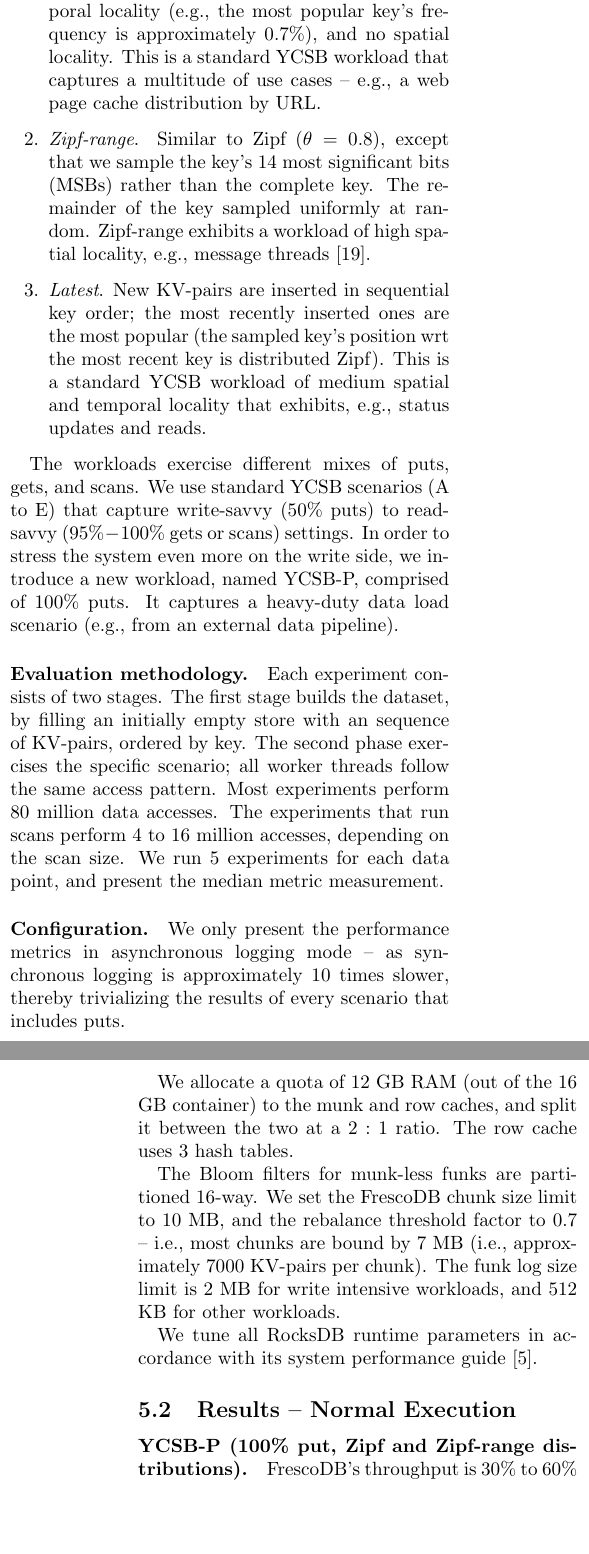
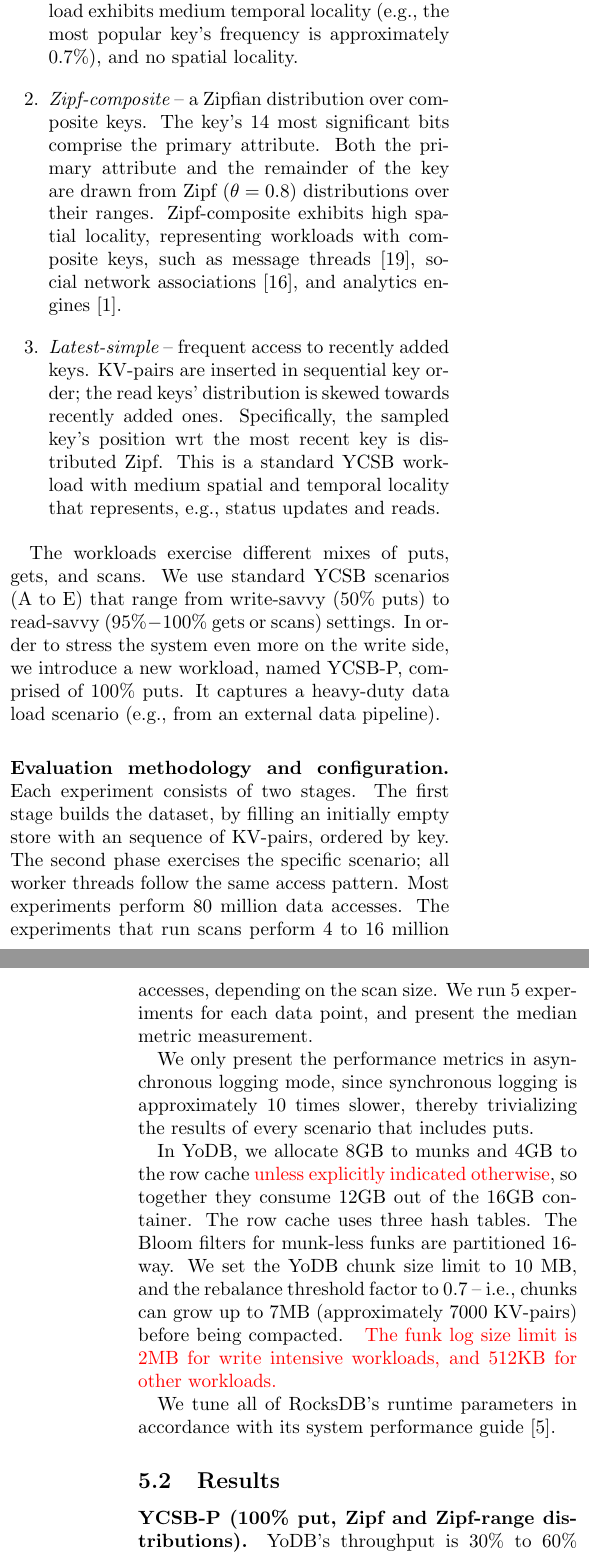
Before and after one commit to Eshcar/PiWi, a LaTeX document (Persistent-KVStore-for-RTAnalytics.tex, which reads eval.tex): two parts of the columns of pages 11 and 12 of 18, joined at a grey line, cut so that both start at the same text, the shorter picture padded with empty space. Compiled offline with pdfLaTeX; a LaTeX package or settings file that is missing is left out.

Commit message:
Experiment setup

```diff
--- a/Persistent-KVStore-for-RTAnalytics.tex
+++ b/Persistent-KVStore-for-RTAnalytics.tex
@@ -25,7 +25,7 @@
 \newcommand{\remove}[1]{}
 \newcommand{\Idit}[1]{\inred{[Idit: #1]}}
 
-\newcommand{\sys}{FrescoDB}
+\newcommand{\sys}{YoDB}
 
 \newcommand{\tuple}[1]{\ensuremath{\langle \mbox{#1} \rangle}}
 
--- a/eval.tex
+++ b/eval.tex
@@ -23 +25,0 @@ experiment within a Linux container with 16 GB RAM.
-In order to explain the results, we also explore the system write amplification (bytes written to storage over
@@ -29,4 +32,6 @@ proc filesystem.
-scenarios with respect to the available RAM. Similarly to the published RocksDB benchmarks, we use
+\paragraph{Workloads.}
+We scale the dataset size from 4GB to 64GB, in order to exercise multiple locality
+scenarios with respect to the available 16GB of RAM. Similarly to the published RocksDB benchmarks, we use
 10-byte keys that YCSB pads with a fixed 4-byte prefix (effectively, 14-byte keys), and 800-byte values.
 The data is stored uncompressed.
 
@@ -37,46 +42,57 @@ The data is stored uncompressed.
+Key access frequencies are sampled from the heavy-tailed Zipf distribution,
 following the description in~\cite{Gray:1994:QGB:191839.191886}, with $\theta = 0.8$.
-The key locations are sampled uniformly at random from the whole data range. Zipf exhibits
+The ranking is over a random permutation of the entire key range, so popular keys are uniformly dispersed.
+% The key locations are sampled uniformly at random from the whole data range.
+This workload exhibits
 medium temporal locality (e.g., the most popular key's frequency is approximately $0.7\%$),
-and no spatial locality. This is a standard YCSB workload that captures a multitude of use cases
--- e.g., a web page cache distribution by URL.
+and no spatial locality.
+%This is a standard YCSB workload that captures a multitude of use cases  -- e.g., a web page cache distribution by URL.
 
-\item {\em Zipf-range}. Similar to Zipf ($\theta=0.8$), except that we sample the key's $14$ most significant bits
-(MSBs) rather than the complete key. The remainder of the key sampled uniformly at random. Zipf-range exhibits
-a workload of high spatial locality, e.g., message threads~\cite{Borthakur:2011:AHG:1989323.1989438}.
+\item {\em Zipf-composite}  -- a Zipfian distribution over composite keys.
+The key's $14$ most significant bits comprise the primary attribute. Both the primary attribute and
+the remainder of the key are drawn from Zipf ($\theta=0.8$) distributions over their ranges.
+Zipf-composite exhibits high spatial locality, representing workloads
+with composite keys, such as message threads~\cite{Borthakur:2011:AHG:1989323.1989438},
+social network associations~\cite{Armstrong:2013:LDB:2463676.2465296}, and analytics engines~\cite{flurry}.
 
-\item {\em Latest}. New KV-pairs are inserted in sequential key order; the most recently inserted ones are
-the  most popular (the sampled key's position wrt the most recent key is distributed Zipf). This is a
-standard YCSB workload of medium spatial and temporal locality that exhibits, e.g., status updates and reads.
+\item {\em Latest-simple} -- frequent access to recently added keys.
+ KV-pairs are inserted in sequential key order; the read keys' distribution is skewed towards recently added ones.
+Specifically, the sampled key's position wrt the most recent key is distributed Zipf. This is a
+standard YCSB workload with medium spatial and temporal locality that represents, e.g., status updates and reads.
 
 \end{enumerate}
 
 The workloads exercise different mixes of puts, gets, and scans. We use standard YCSB scenarios
-(A to E) that capture write-savvy ($50\%$ puts) to read-savvy ($95\%-100\%$ gets or scans) settings.
+(A to E) that range from write-savvy ($50\%$ puts) to read-savvy ($95\%-100\%$ gets or scans) settings.
 In order to stress the system even more on the write side, we introduce a new workload, named
 YCSB-P, comprised of $100\%$ puts. It captures a heavy-duty data load scenario (e.g., from an
 external data pipeline).
 
-\paragraph{Evaluation methodology.} Each experiment consists of two stages. The first stage builds
+\paragraph{Evaluation methodology and configuration.} Each experiment consists of two stages. The first stage builds
 the dataset, by filling an initially empty store with an sequence of KV-pairs, ordered by key. The second
 phase exercises the specific scenario; all worker threads follow the same access pattern. Most experiments
 perform 80 million data accesses. The experiments that run scans perform 4 to 16 million accesses, depending
 on the scan size. We run 5 experiments for each data point, and present the median metric measurement.
 
-\paragraph{Configuration.}
-We only present the performance metrics in asynchronous logging mode -- as synchronous logging
+%\paragraph{Configuration.}
+We only present the performance metrics in asynchronous logging mode, since synchronous logging
 is approximately 10 times slower, thereby trivializing the results of every scenario that includes puts.
 
-We allocate a quota of 12 GB RAM (out of the 16 GB container) to the munk and row caches,
-and split it between the two at a $2:1$ ratio. The row cache uses 3 hash tables.
-
+In \sys, we allocate 8GB to munks and 4GB to the row cache \inred{unless explicitly indicated otherwise},
+so together they consume 12GB out of the 16GB container.
+The row cache uses three hash tables.
 The Bloom filters for munk-less funks are partitioned 16-way.
 We set the \sys\/ chunk size limit to 10 MB, and the rebalance threshold factor to $0.7$ -- i.e.,
-most chunks are bound by 7 MB (i.e., approximately 7000 KV-pairs per chunk). The funk log
-size limit is 2 MB for write intensive workloads, and 512 KB for other workloads.
+chunks can grow up to 7MB  (approximately 7000 KV-pairs) before being compacted.
+\inred{
+The funk log
+size limit is 2MB for write intensive workloads, and 512KB for other workloads.
+}
 
-We tune all RocksDB runtime parameters in accordance with its system performance guide~\cite{RocksDBPerf}.
+We tune all of RocksDB's runtime parameters in accordance with its system performance guide~\cite{RocksDBPerf}.
 
-\subsection{Results -- Normal Execution}
+\subsection{Results}
+\label{ssec:results}
 
 \begin{figure*}[tb]
 \centering
```
Also changed, not shown: eval.tex (32 more changed lines).
